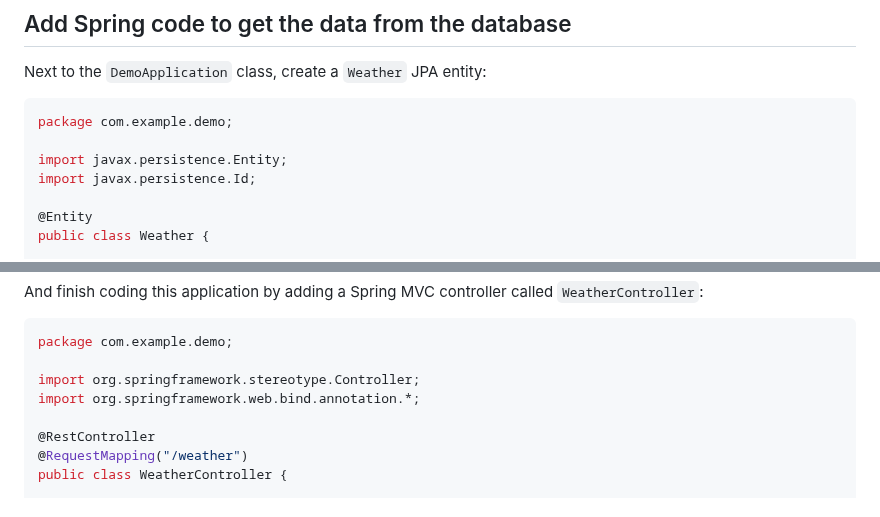
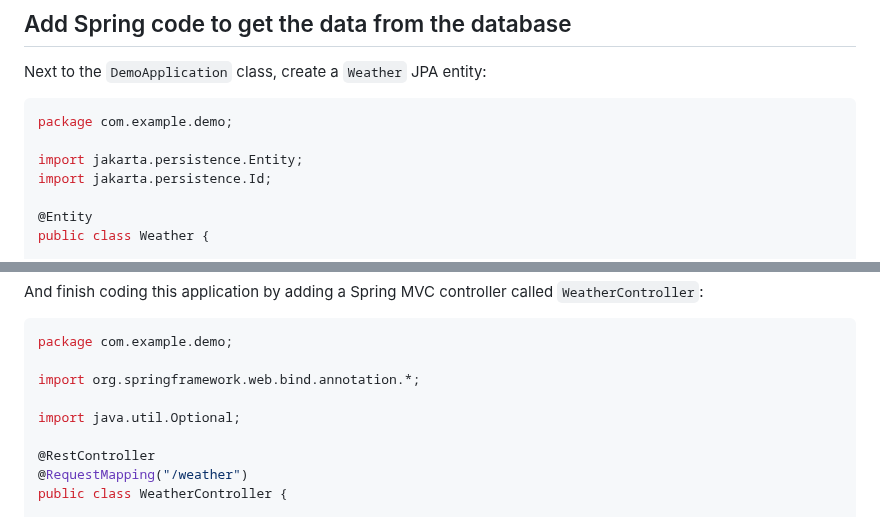
Before and after one commit to microsoft/azure-spring-apps-training, a Markdown page: 07-build-a-spring-boot-microservice-using-mysql/README.md, 2 parts joined by grey strips. GitHub-like rendering.

Commit message:
Minor fixes from workshop @ Devoxx (#181)
* Numerous fixes across the board in READMEs and code

* Minor fixes from workshop

````diff
--- a/07-build-a-spring-boot-microservice-using-mysql/README.md
+++ b/07-build-a-spring-boot-microservice-using-mysql/README.md
@@ -93,8 +93,8 @@ Next to the `DemoApplication` class, create a `Weather` JPA entity:
 ```java
 package com.example.demo;
 
-import javax.persistence.Entity;
-import javax.persistence.Id;
+import jakarta.persistence.Entity;
+import jakarta.persistence.Id;
 
 @Entity
 public class Weather {
@@ -148,8 +148,9 @@ And finish coding this application by adding a Spring MVC controller called `Wea
 ```java
 package com.example.demo;
 
-import org.springframework.stereotype.Controller;
 import org.springframework.web.bind.annotation.*;
+
+import java.util.Optional;
 
 @RestController
 @RequestMapping("/weather")
````
Also changed, not shown: 06-build-a-reactive-spring-boot-microservice-using-cosmosdb/README.md (+1 -1 lines).
